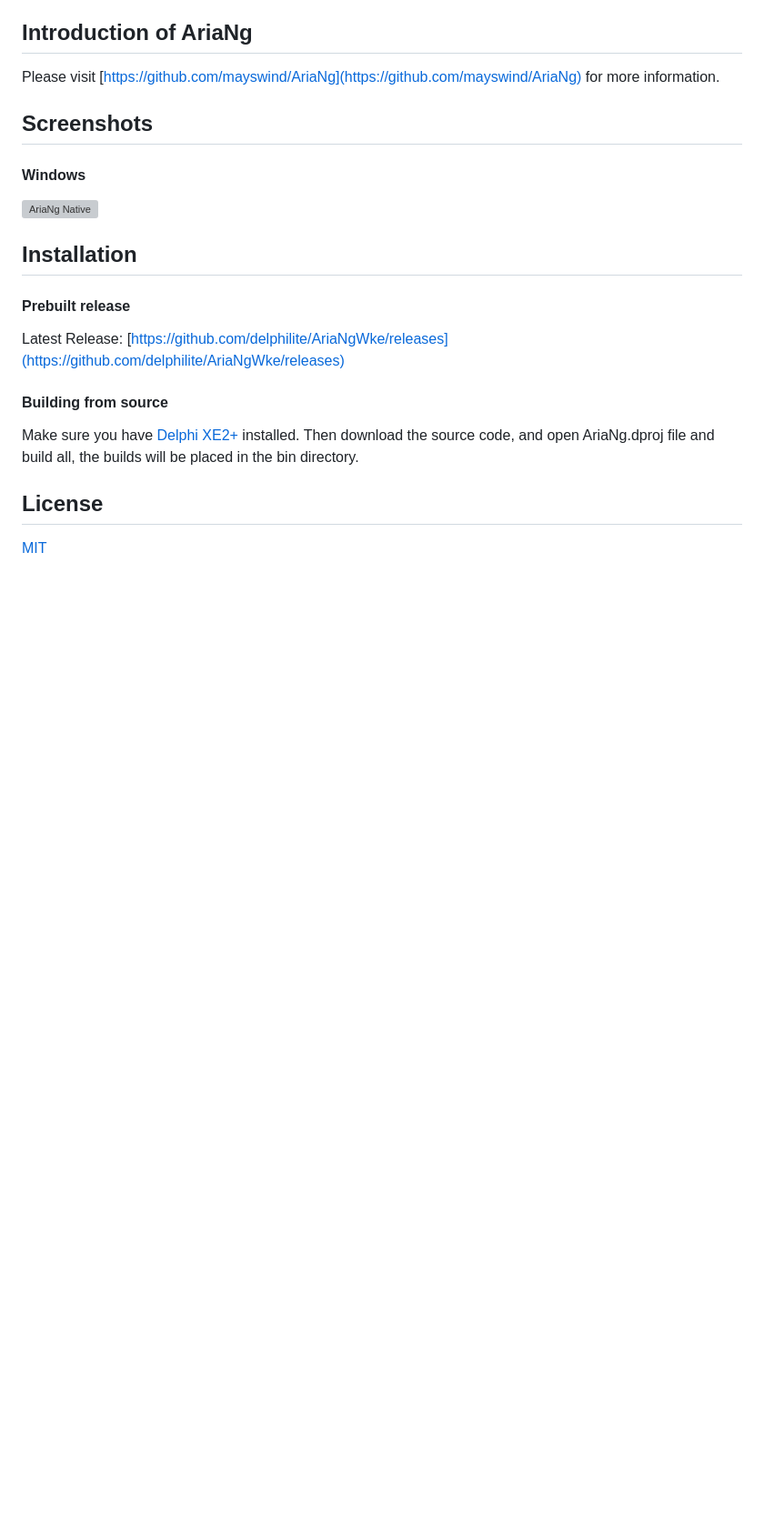
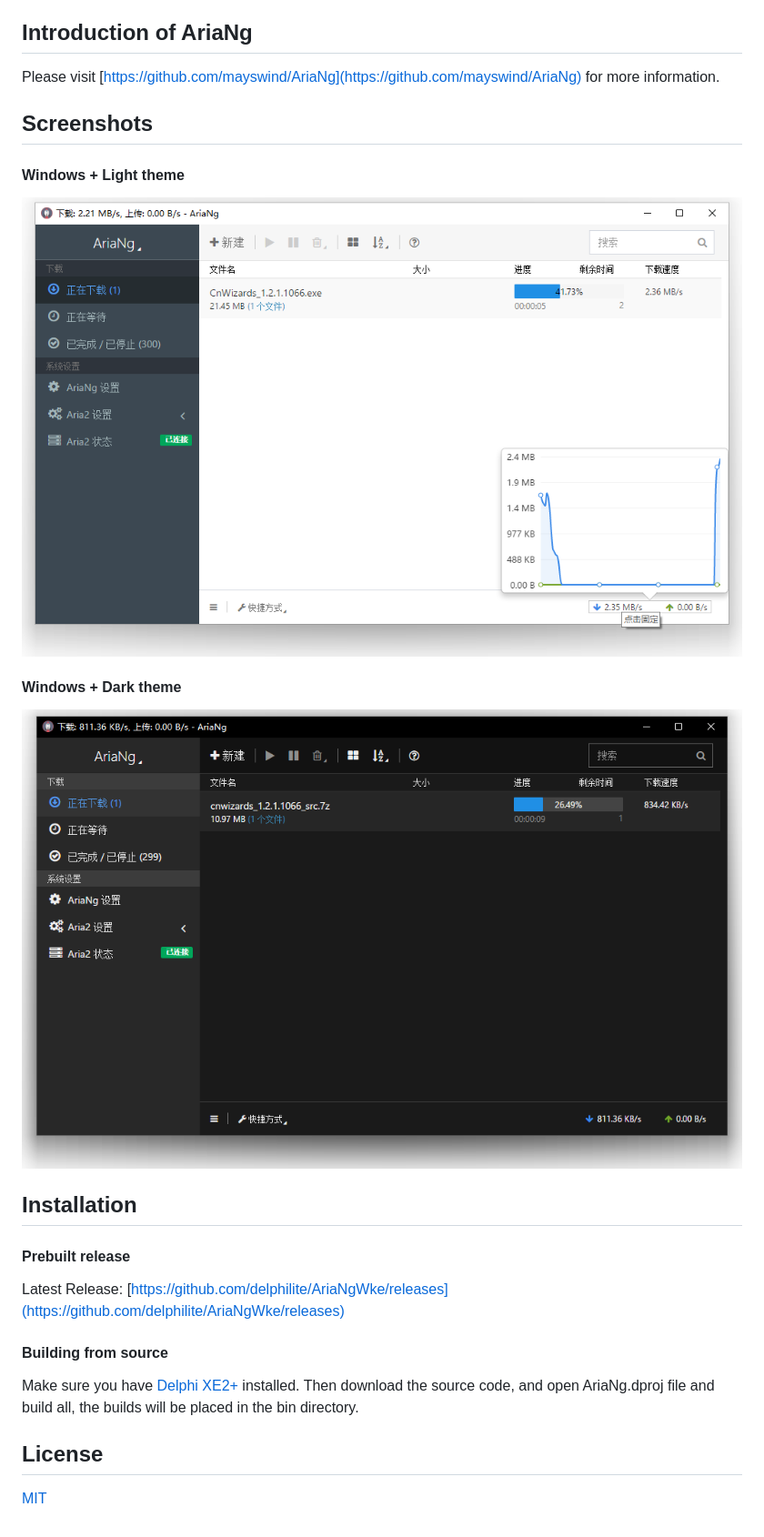
Before and after one commit to delphilite/AriaNgWke, a Markdown page: README.md, the part around the change. Shown: that part at 91% size. Rendered like a GitHub page; pictures changed too: Doc/Dark.png (added), Doc/Light.png (added); blank space fills up the shorter version; grey boxes are pictures that could not be loaded.

```diff
--- a/README.md
+++ b/README.md
@@ -13,8 +13,11 @@ AriaNgWke is a smaller aria2 desktop frontend built by [miniblink](https://githu
 Please visit [https://github.com/mayswind/AriaNg](https://github.com/mayswind/AriaNg) for more information.
 
 ## Screenshots
-#### Windows
-![AriaNg Native](https://raw.githubusercontent.com/mayswind/AriaNg-WebSite/master/screenshots/ariang_native_windows.png)
+#### Windows + Light theme
+![AriaNgWke](https://raw.githubusercontent.com/delphilite/AriaNgWke/master/Doc/Light.png)
+
+#### Windows + Dark theme
+![AriaNgWke](https://raw.githubusercontent.com/delphilite/AriaNgWke/master/Doc/Dark.png)
 
 ## Installation
 #### Prebuilt release
```
Also changed, not shown: 1 other file.
